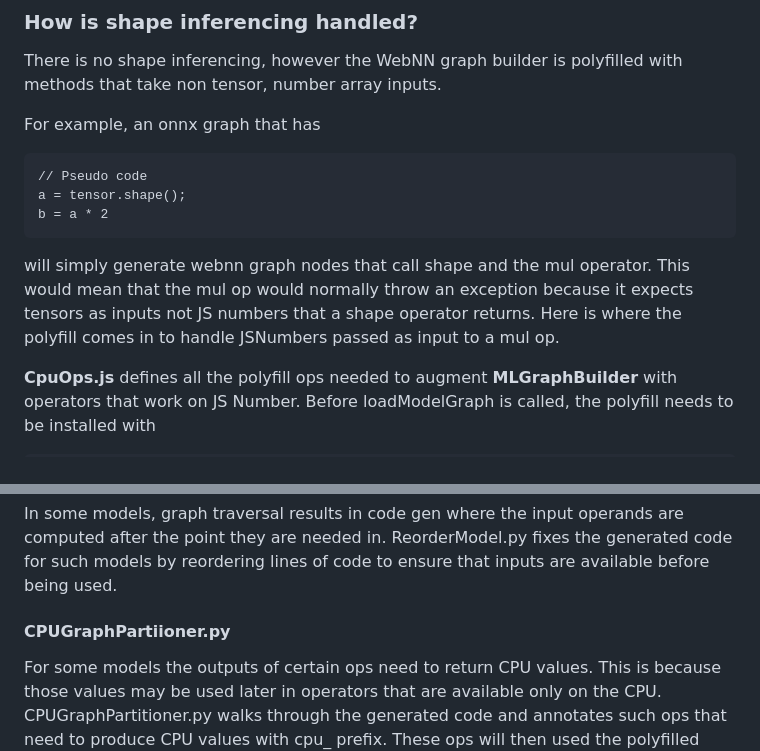
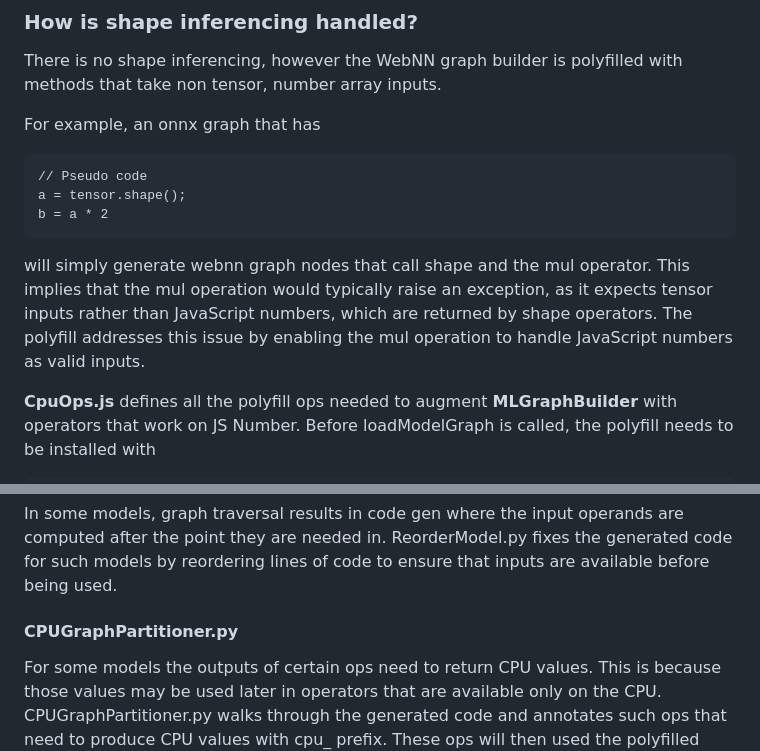
Before and after one commit to MicrosoftEdge/WebNNUtils, a Markdown page: OnnxConverter/Readme.md, 2 parts joined by grey strips. GitHub-like rendering.

````diff
--- a/OnnxConverter/Readme.md
+++ b/OnnxConverter/Readme.md
@@ -38,9 +38,7 @@ For example, an onnx graph that has
 a = tensor.shape();
 b = a * 2
 ```
-will simply generate webnn graph nodes that call shape and the mul operator. This would mean that the mul op would normally throw an
-exception because it expects tensors as inputs not JS numbers that a shape operator returns. Here is where the polyfill comes in to
-handle JSNumbers passed as input to a mul op.
+will simply generate webnn graph nodes that call shape and the mul operator. This implies that the mul operation would typically raise an exception, as it expects tensor inputs rather than JavaScript numbers, which are returned by shape operators. The polyfill addresses this issue by enabling the mul operation to handle JavaScript numbers as valid inputs.
 
 **CpuOps.js** defines all the polyfill ops needed to augment **MLGraphBuilder** with operators that work on JS Number. Before
 loadModelGraph is called, the polyfill needs to be installed with
@@ -60,7 +58,7 @@ Main compiler that emits JS graph building code based on the onnx file.
 #### ReorderModel.py
 In some models, graph traversal results in code gen where the input operands are computed after the point they are needed in. ReorderModel.py fixes the generated code for such models by reordering lines of code to ensure that inputs are available before being used.
 
-#### CPUGraphPartiioner.py
+#### CPUGraphPartitioner.py
 For some models the outputs of certain ops need to return CPU values. This is because those values may be used later in operators
 that are available only on the CPU. CPUGraphPartitioner.py walks through the generated code and annotates such ops that need to
 produce CPU values with cpu_ prefix. These ops will then used the polyfilled version of the op from CpuOps.js.
````
